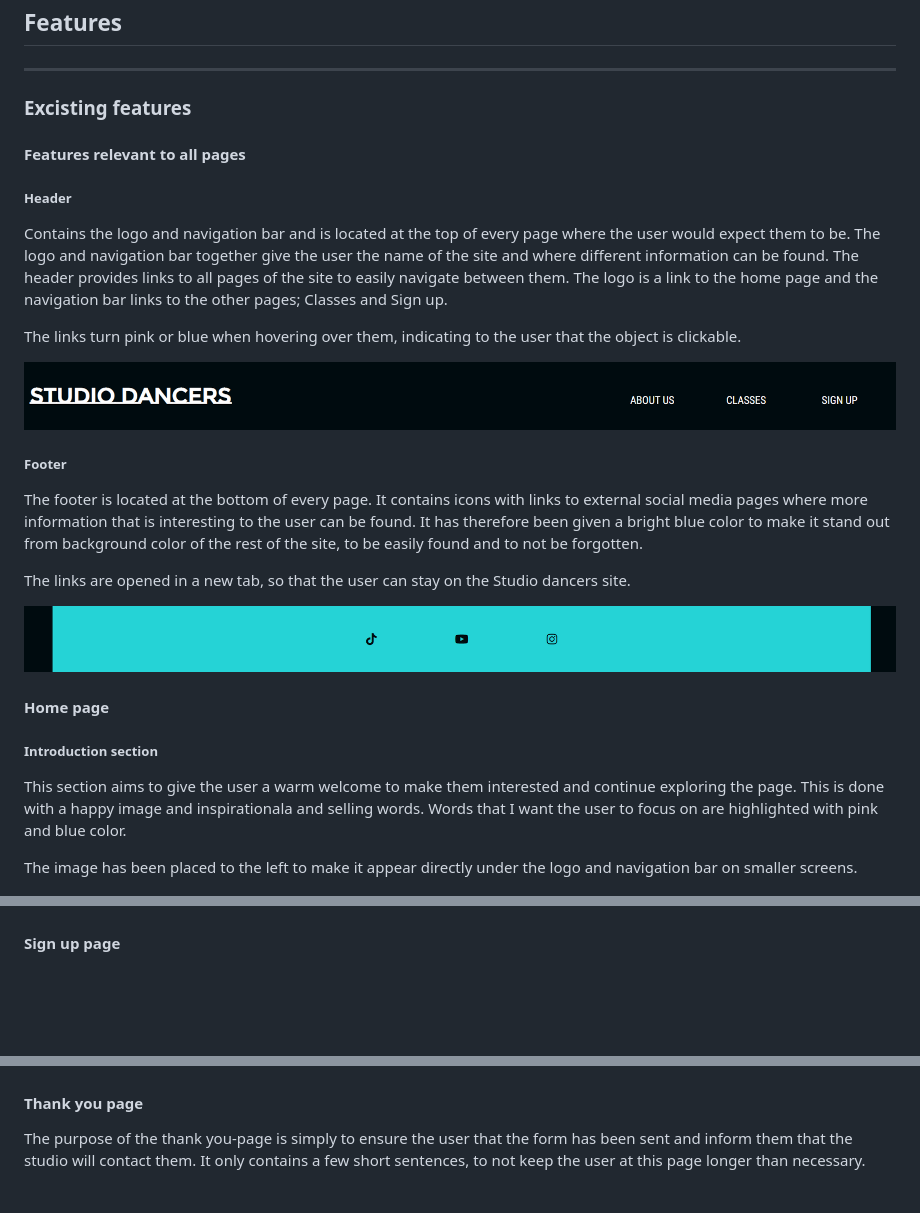
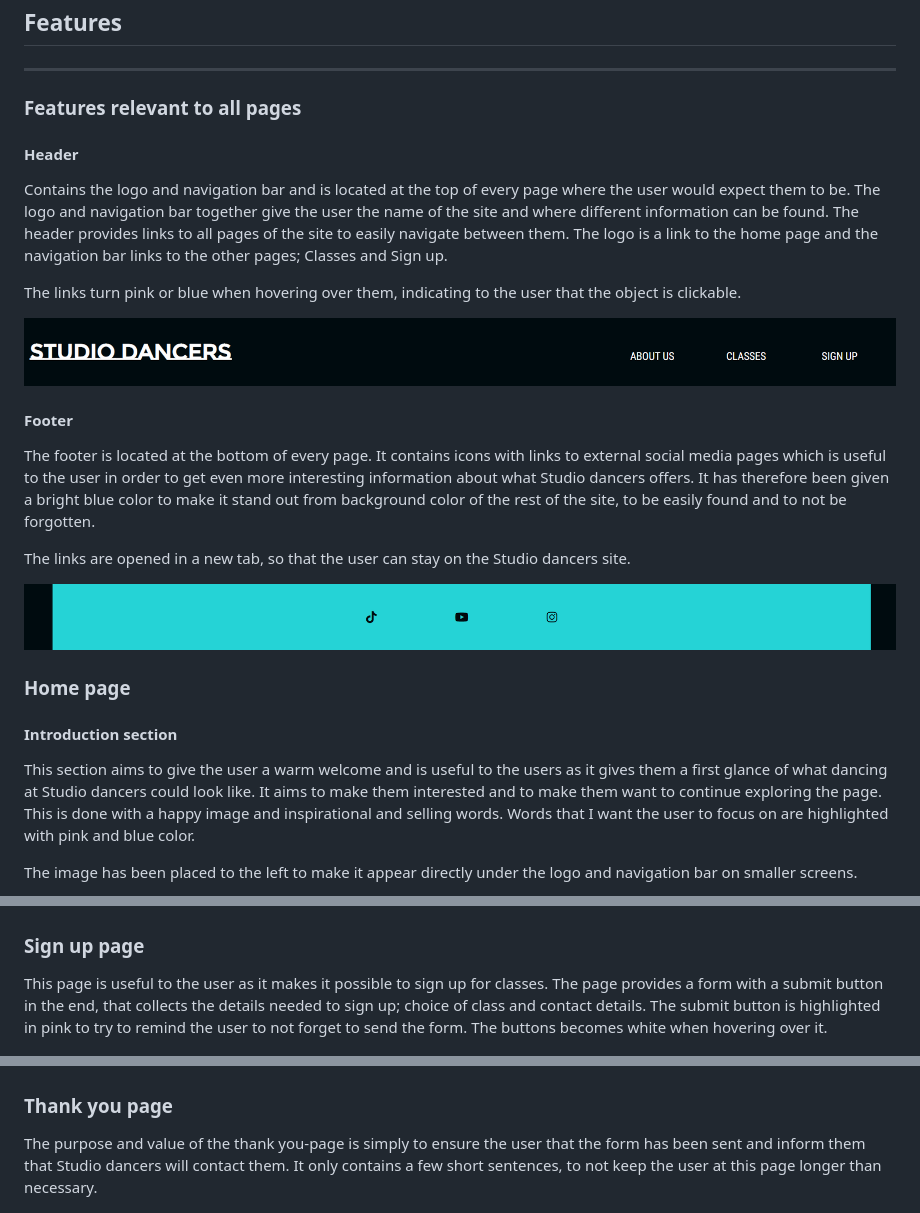
Before and after one commit to sarasm93/studio-dancers, a Markdown page: README.md, 3 parts joined by grey strips. GitHub-like rendering; blank space fills up the shorter version.

Commit message:
Add text content to subheadings of features heading in readme.md

```diff
--- a/README.md
+++ b/README.md
@@ -9,11 +9,9 @@ You can find the site [here.]( ADD LINK!!!!! )
 ## **Features**
 ---
 
-### **Excisting features**
+### **Features relevant to all pages**
 
-#### **Features relevant to all pages**
-
-##### **Header**
+#### **Header**
 
 Contains the logo and navigation bar and is located at the top of every page where the user would expect them to be. The logo and navigation bar together give the user the name of the site and where different information can be found. The header provides links to all pages of the site to easily navigate between them. The logo is a link to the home page and the navigation bar links to the other pages; Classes and Sign up.
 
@@ -21,19 +19,19 @@ The links turn pink or blue when hovering over them, indicating to the user that
 
 ![Logo and navigation bar](documentation/readme-logo-nav.png)
 
-##### **Footer**
+#### **Footer**
 
-The footer is located at the bottom of every page. It contains icons with links to external social media pages where more information that is interesting to the user can be found. It has therefore been given a bright blue color to make it stand out from background color of the rest of the site, to be easily found and to not be forgotten.
+The footer is located at the bottom of every page. It contains icons with links to external social media pages which is useful to the user in order to get even more interesting information about what Studio dancers offers. It has therefore been given a bright blue color to make it stand out from background color of the rest of the site, to be easily found and to not be forgotten.
 
 The links are opened in a new tab, so that the user can stay on the Studio dancers site.
 
 ![Footer](documentation/readme-footer.png)
 
-#### **Home page**
+### **Home page**
 
-##### **Introduction section**
+#### **Introduction section**
 
-This section aims to give the user a warm welcome to make them interested and continue exploring the page. This is done with a happy image and inspirationala and selling words. Words that I want the user to focus on are highlighted with pink and blue color.
+This section aims to give the user a warm welcome and is useful to the users as it gives them a first glance of what dancing at Studio dancers could look like. It aims to make them interested and to make them want to continue exploring the page. This is done with a happy image and inspirational and selling words. Words that I want the user to focus on are highlighted with pink and blue color.
 
 The image has been placed to the left to make it appear directly under the logo and navigation bar on smaller screens.
 
@@ -59,14 +55,15 @@ The About us-section provides the user a little bit more detailed information ab
 
 ![Introduction section](documentation/readme-classes.png)
 
-#### **Sign up page**
+### **Sign up page**
 
+This page is useful to the user as it makes it possible to sign up for classes. The page provides a form with a submit button in the end, that collects the details needed to sign up; choice of class and contact details. The submit button is highlighted in pink to try to remind the user to not forget to send the form. The buttons becomes white when hovering over it.
 
 ![Introduction section](documentation/readme-sign-up.png)
 
-#### **Thank you page**
+### **Thank you page**
 
-The purpose of the thank you-page is simply to ensure the user that the form has been sent and inform them that the studio will contact them. It only contains a few short sentences, to not keep the user at this page longer than necessary.
+The purpose and value of the thank you-page is simply to ensure the user that the form has been sent and inform them that Studio dancers will contact them. It only contains a few short sentences, to not keep the user at this page longer than necessary.
 
 ![Introduction section](documentation/readme-thank-you.png)
 
```
Also changed, not shown: other parts of README.md (+12 -10 lines).
